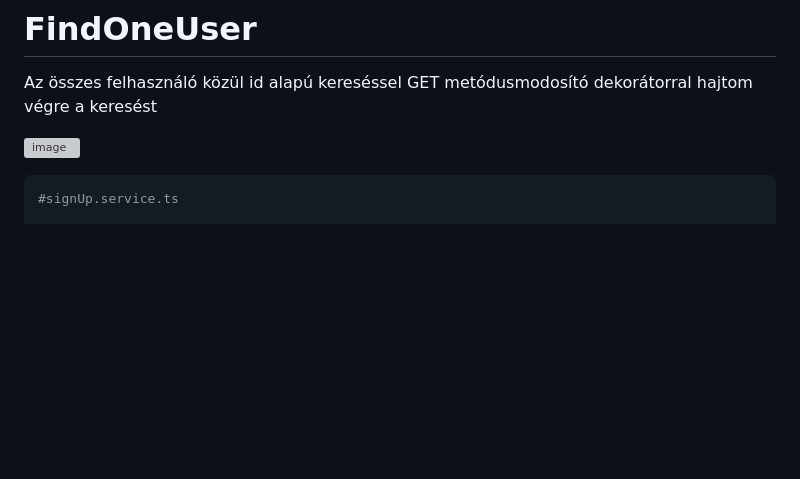
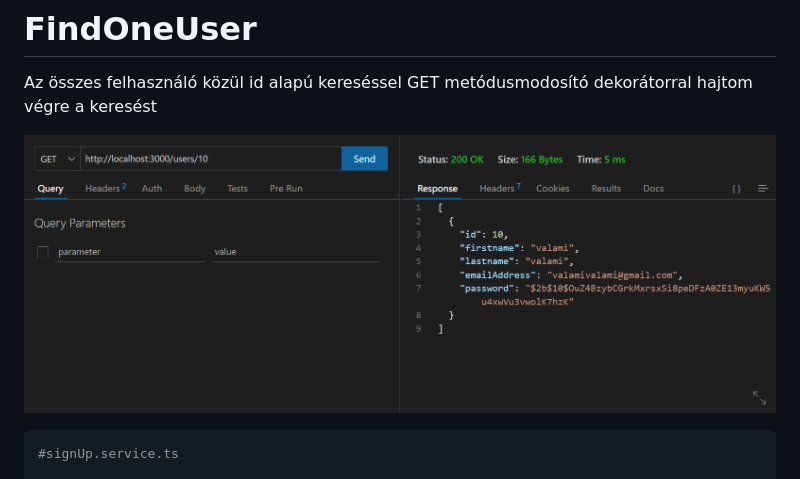
Before and after one commit to JungKata/vizsga, a Markdown page: backend/README.md, the part around the change. GitHub-like rendering; blank space fills up the shorter version; grey boxes are pictures that could not be loaded.

````diff
--- a/backend/README.md
+++ b/backend/README.md
@@ -75,7 +75,7 @@ Az összes felhasználót GET metódusmodosító dekorátor segítségével hív
 # FindOneUser
 Az összes felhasználó közül id alapú kereséssel GET metódusmodosító dekorátorral hajtom végre a keresést
 
-![image](https://github.com/JungKata/vizsga/assets/97729333/2194d772-d0cd-414e-bec5-f149926fe300)
+![findOne](https://github.com/JungKata/vizsga/blob/master/images/findOneUser.PNG)
 
 ```bash
 #signUp.service.ts
````
